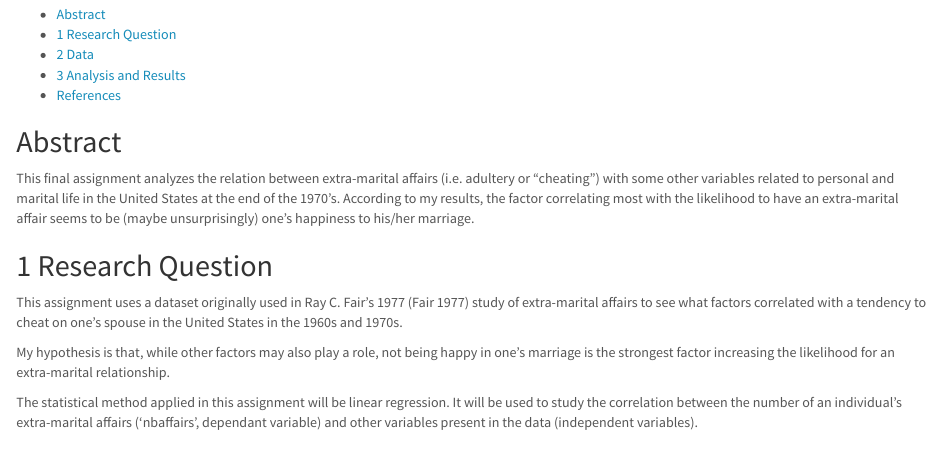
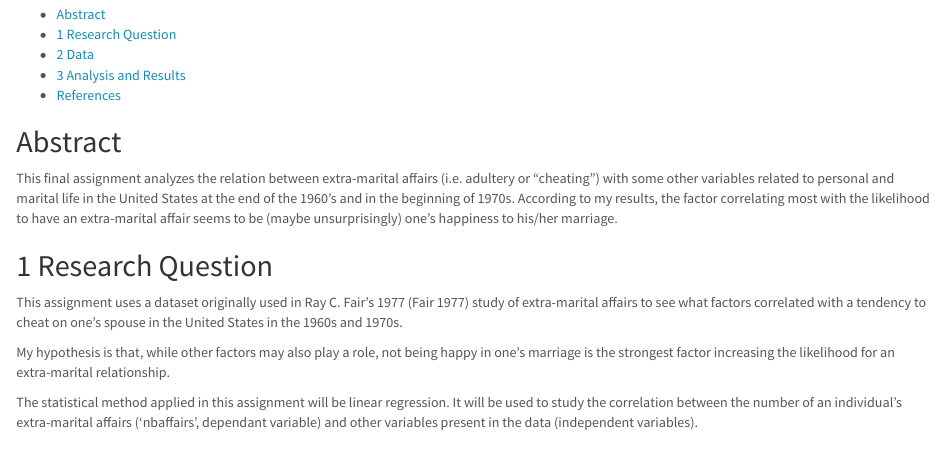
Before and after one commit to huttusam/IODS-final, an R Markdown document (index.Rmd): the page in a window 1100 px wide, from 130 px down. The pictures show the output file index.html that the author committed with the source, opened offline.

Commit message:
Final assignment

```diff
--- a/index.Rmd
+++ b/index.Rmd
@@ -20,7 +20,7 @@ knitr::opts_chunk$set(echo = TRUE)
 
 ## Abstract
 
-This final assignment analyzes the relation between extra-marital affairs (i.e. adultery or "cheating") with some other variables related to personal and marital life in the United States at the end of the 1970's. According to my results, the factor correlating most with the likelihood to have an extra-marital affair seems to be (maybe unsurprisingly) one's happiness to his/her marriage.
+This final assignment analyzes the relation between extra-marital affairs (i.e. adultery or "cheating") with some other variables related to personal and marital life in the United States at the end of the 1960's and in the beginning of 1970s. According to my results, the factor correlating most with the likelihood to have an extra-marital affair seems to be (maybe unsurprisingly) one's happiness to his/her marriage.
 
 ## 1 Research Question
 
```
Also changed, not shown: index.html.
